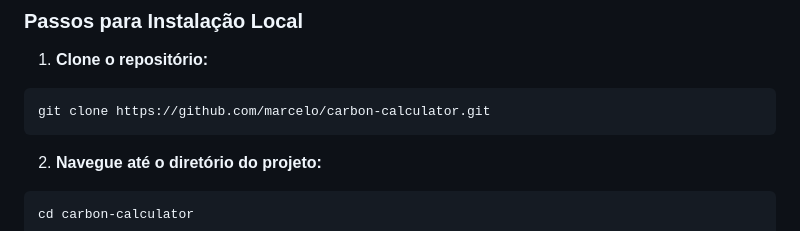
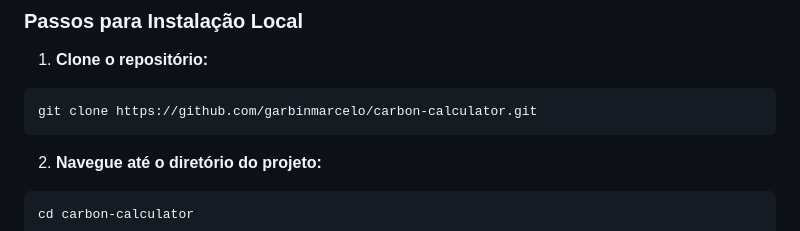
Before and after one commit to Cempressa/carbon-calculator, a Markdown page: README.md, the part around one of its changes. Rendered like a GitHub page.

````diff
--- a/README.md
+++ b/README.md
@@ -31,7 +31,7 @@ Não há pré-requisitos para executar este projeto! É uma aplicação web est
 1. **Clone o repositório:**
 
 ```bash
-git clone https://github.com/marcelo/carbon-calculator.git
+git clone https://github.com/garbinmarcelo/carbon-calculator.git
 ```
 
 2. **Navegue até o diretório do projeto:**
````
Also changed, not shown: other parts of README.md (+3 -3 lines).
